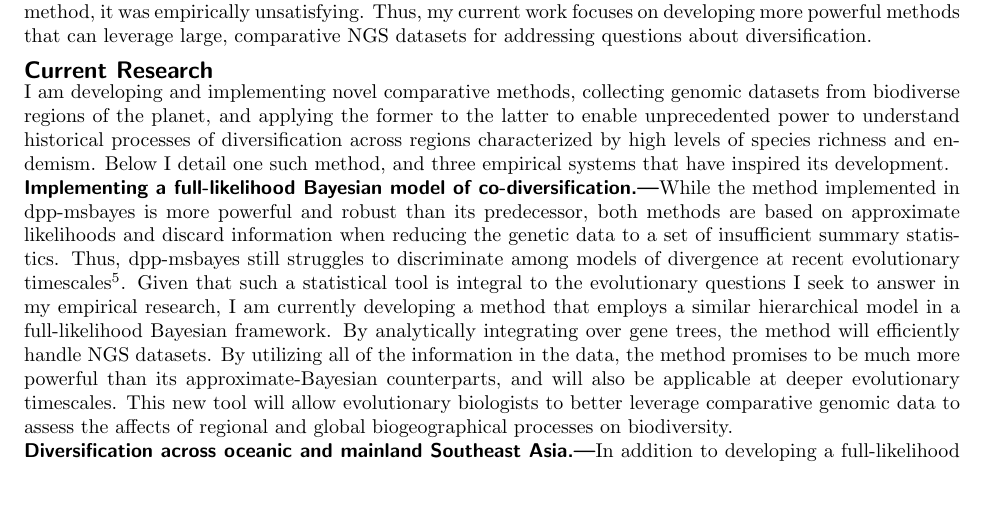
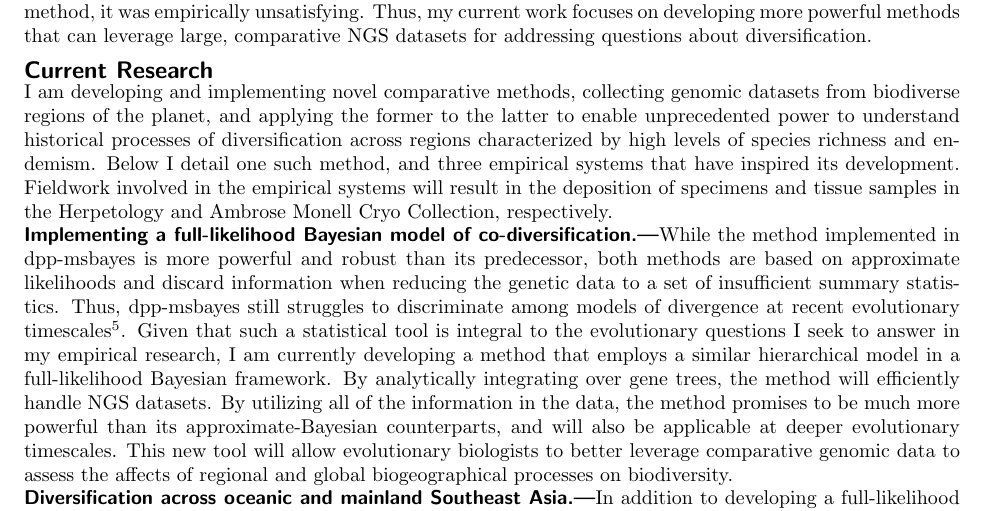
Before and after one commit to joaks1/research-statement-jro, a LaTeX document (research-statement-jro.tex, which reads research-statement-jro-main.tex): part of page 2 of 4, cut so that both start at the same text, the shorter picture padded with empty space. Compiled offline with pdfLaTeX.

Commit message:
Tailoring for amnh.

```diff
--- a/research-statement-jro-main.tex
+++ b/research-statement-jro-main.tex
@@ -192,6 +192,9 @@ latter to enable unprecedented power to understand historical processes of
 diversification across regions characterized by high levels of species richness
 and endemism.  Below I detail one such method, and three empirical systems that
 have inspired its development.
+Fieldwork involved in the empirical systems will result in the deposition of
+specimens and tissue samples in the Herpetology and Ambrose Monell Cryo
+Collection, respectively.
 
 % Full likelihood method
 \subsubsection*{Implementing a full-likelihood Bayesian model of
```
